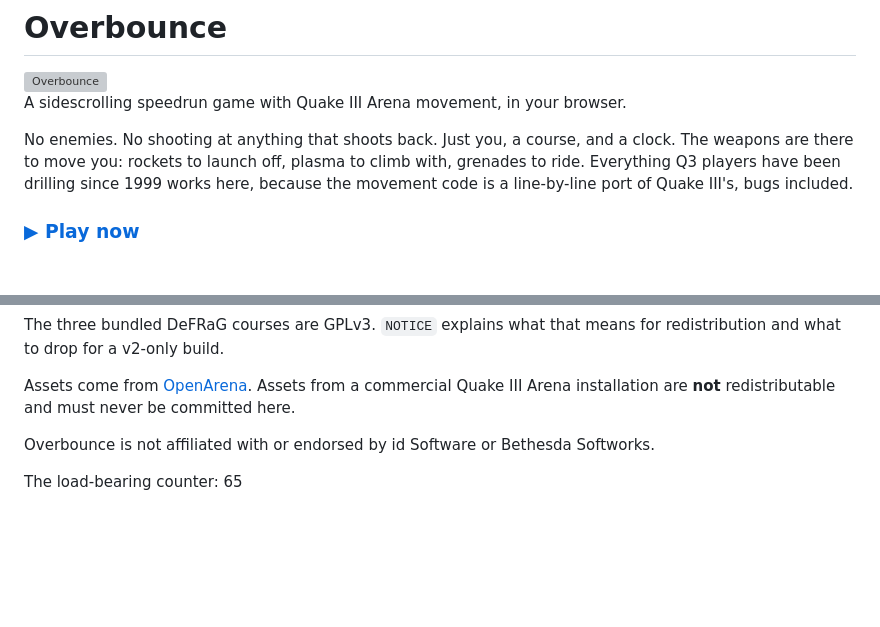
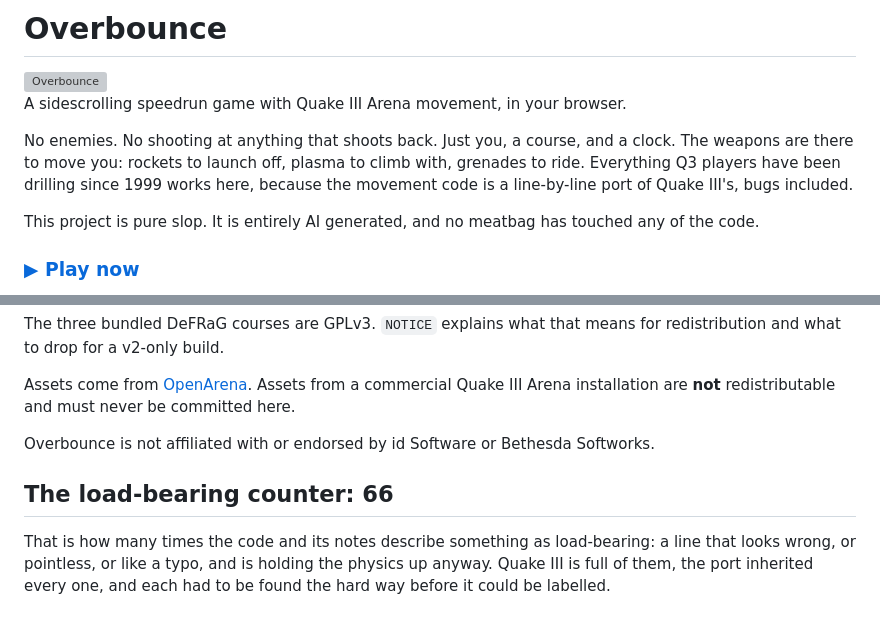
Before and after one commit to joa/overbounce, a Markdown page: README.md, 2 parts joined by grey strips. Rendered like a GitHub page; blank space fills up the shorter version; grey boxes are pictures that could not be loaded.

Commit message:
docs: say it is AI generated, and make the counter a section
Restores the "pure slop / no meatbag" line from the old README, where it was:
right after the description, before the play link.

The load-bearing counter was already at the bottom of the rewrite, in the same
bare one-line form the old README used, which made it easy to miss under the
licence section and meaningless to anyone who had not seen the code. It is a
section now, so it shows up in the document outline, and it says what it is
counting.

The number is 66 rather than 65 because describing the counter adds an
occurrence of the phrase to the tree, which the counter counts. Counted after
the edit, as CLAUDE.md requires.

Co-Authored-By: Claude Opus 5 (1M context) <noreply@anthropic.com>
Claude-Session: https://claude.ai/code/session_01FbG7bbqq3mchtnsypvso6A

```diff
--- a/README.md
+++ b/README.md
@@ -8,6 +8,9 @@ No enemies. No shooting at anything that shoots back. Just you, a course, and a
 The weapons are there to move you: rockets to launch off, plasma to climb with, grenades to
 ride. Everything Q3 players have been drilling since 1999 works here, because the movement
 code is a line-by-line port of Quake III's, bugs included.
+
+This project is pure slop. It is entirely AI generated, and no meatbag has touched any of the
+code.
 
 ### **[▶ Play now](https://joa.github.io/overbounce/)**
 
@@ -164,4 +167,9 @@ Arena installation are **not** redistributable and must never be committed here.
 
 Overbounce is not affiliated with or endorsed by id Software or Bethesda Softworks.
 
-The load-bearing counter: 65
+## The load-bearing counter: 66
+
+That is how many times the code and its notes describe something as load-bearing: a line that
+looks wrong, or pointless, or like a typo, and is holding the physics up anyway. Quake III is
+full of them, the port inherited every one, and each had to be found the hard way before it
+could be labelled.
```
